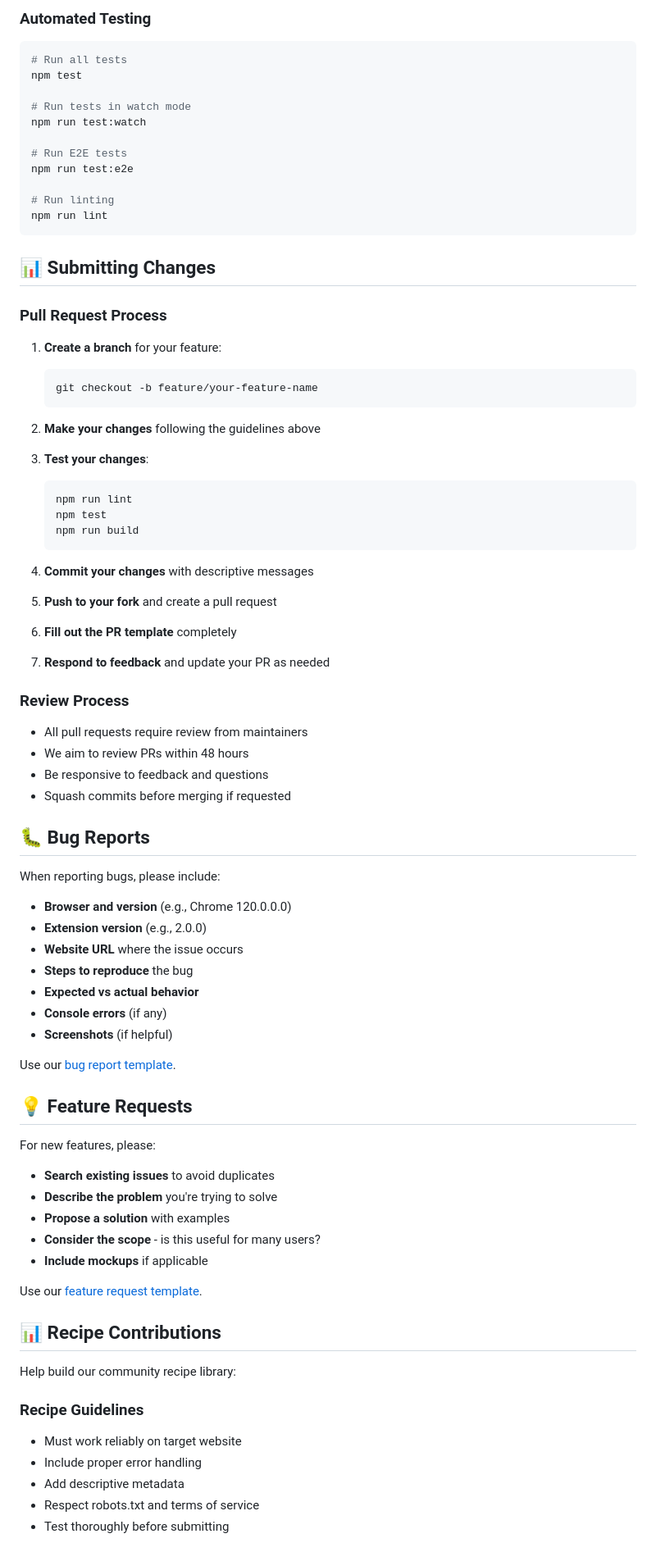
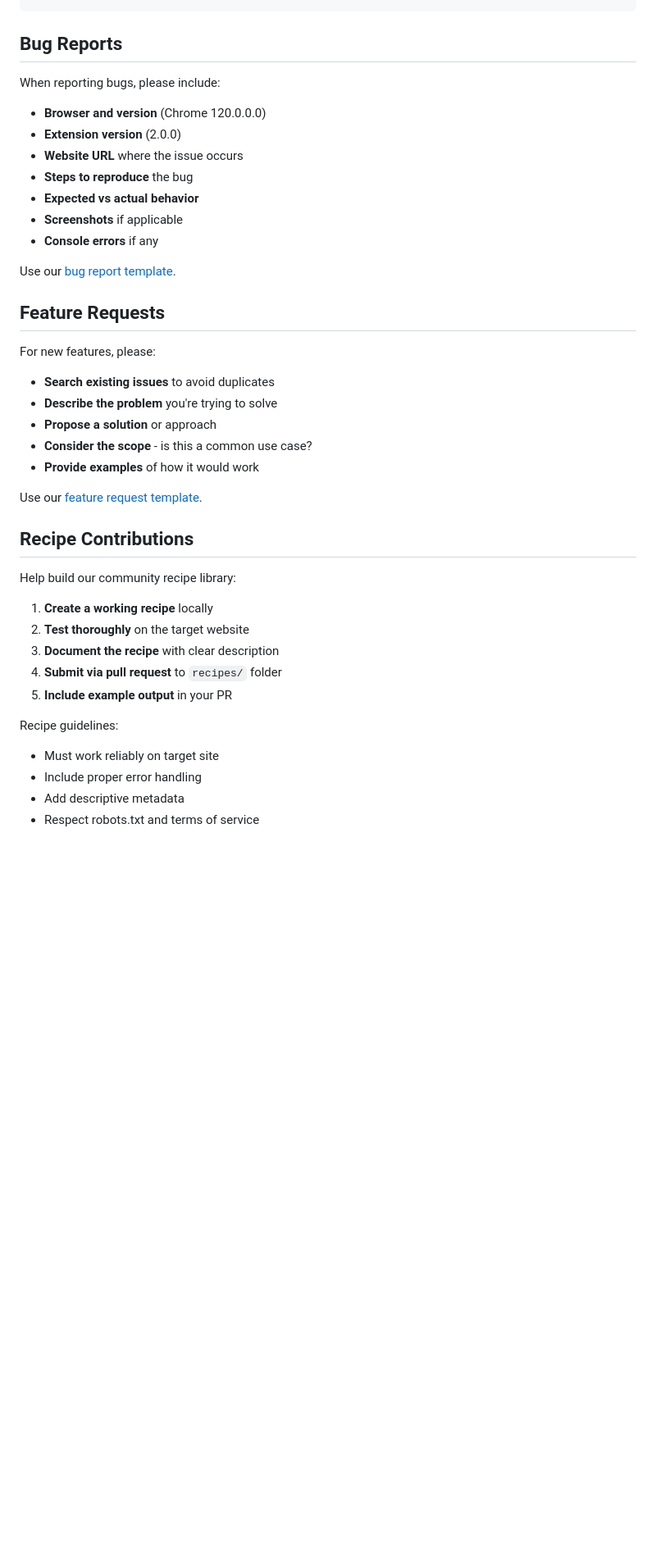
Before and after one commit to Fawad-Ahmed/universal-scraping-extension, a Markdown page: CONTRIBUTING.md, the part around the change printed below. Shown: that part at 82% size. Drawn GitHub-style; blank space fills up the shorter version.

Commit message:
feat: add comprehensive contributing guide

````diff
--- a/CONTRIBUTING.md
+++ b/CONTRIBUTING.md
@@ -127,57 +101,12 @@ src/
-### Automated Testing
-```bash
-# Run all tests
-npm test
-
-# Run tests in watch mode
-npm run test:watch
-
-# Run E2E tests
-npm run test:e2e
-
-# Run linting
-npm run lint
-```
-
-## 📊 Submitting Changes
-
-### Pull Request Process
-1. **Create a branch** for your feature:
-   ```bash
-   git checkout -b feature/your-feature-name
-   ```
-
-2. **Make your changes** following the guidelines above
-
-3. **Test your changes**:
-   ```bash
-   npm run lint
-   npm test
-   npm run build
-   ```
-
-4. **Commit your changes** with descriptive messages
-
-5. **Push to your fork** and create a pull request
-
-6. **Fill out the PR template** completely
-
-7. **Respond to feedback** and update your PR as needed
-
-### Review Process
-- All pull requests require review from maintainers
-- We aim to review PRs within 48 hours
-- Be responsive to feedback and questions
-- Squash commits before merging if requested
-
-## 🐛 Bug Reports
+## Bug Reports
 
 When reporting bugs, please include:
-- **Browser and version** (e.g., Chrome 120.0.0.0)
-- **Extension version** (e.g., 2.0.0)
+
+- **Browser and version** (Chrome 120.0.0.0)
+- **Extension version** (2.0.0)
 - **Website URL** where the issue occurs
 - **Steps to reproduce** the bug
 - **Expected vs actual behavior**
-- **Console errors** (if any)
-- **Screenshots** (if helpful)
+- **Screenshots** if applicable
+- **Console errors** if any
 
@@ -185,10 +114,11 @@ Use our [bug report template](https://github.com/Fawad-Ahmed/universal-scraping-
 
-## 💡 Feature Requests
+## Feature Requests
 
 For new features, please:
+
 - **Search existing issues** to avoid duplicates
 - **Describe the problem** you're trying to solve
-- **Propose a solution** with examples
-- **Consider the scope** - is this useful for many users?
-- **Include mockups** if applicable
+- **Propose a solution** or approach
+- **Consider the scope** - is this a common use case?
+- **Provide examples** of how it would work
 
@@ -196,12 +126,17 @@ Use our [feature request template](https://github.com/Fawad-Ahmed/universal-scra
 
-## 📊 Recipe Contributions
+## Recipe Contributions
 
 Help build our community recipe library:
 
-### Recipe Guidelines
-- Must work reliably on target website
+1. **Create a working recipe** locally
+2. **Test thoroughly** on the target website
+3. **Document the recipe** with clear description
+4. **Submit via pull request** to `recipes/` folder
+5. **Include example output** in your PR
+
+Recipe guidelines:
+- Must work reliably on target site
 - Include proper error handling
 - Add descriptive metadata
 - Respect robots.txt and terms of service
-- Test thoroughly before submitting
 
````
Also changed, not shown: other parts of CONTRIBUTING.md (+109 -120 lines).
